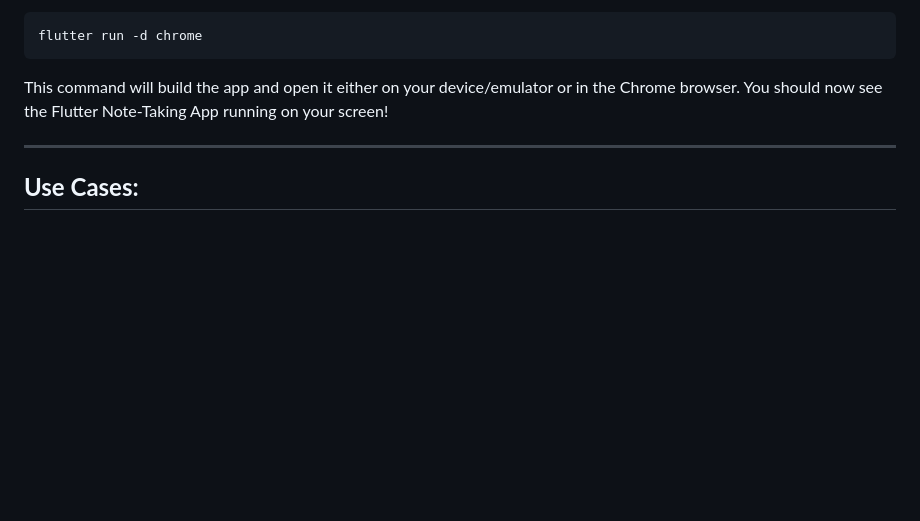
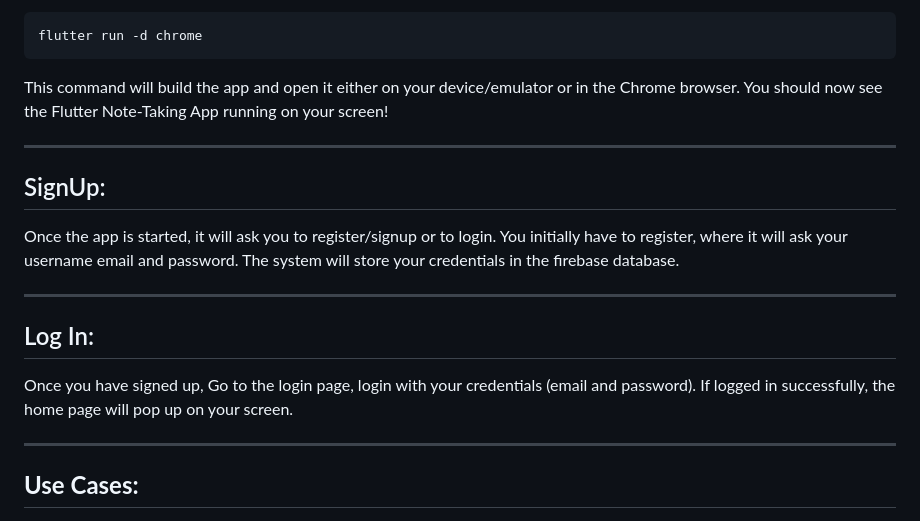
Before and after one commit to Mustafa-Ashfaq81/ProjectFLow, a Markdown page: README.md, the part around the change. Drawn GitHub-style; blank space fills up the shorter version.

```diff
--- a/README.md
+++ b/README.md
@@ -71,6 +71,20 @@ This command will build the app and open it either on your device/emulator or in
 
 ---
 
+## SignUp:
+
+Once the app is started, it will ask you to register/signup or to login. You initially have to register, where it will ask your username email and password.
+The system will store your credentials in the firebase database.
+
+---
+
+## Log In:
+
+Once you have signed up, Go to the login page, login with your credentials (email and password). If logged in successfully, the home page will pop up on your screen.
+
+---
+
+
 ## **Use Cases:**
 
 - **Home Page:**
```
